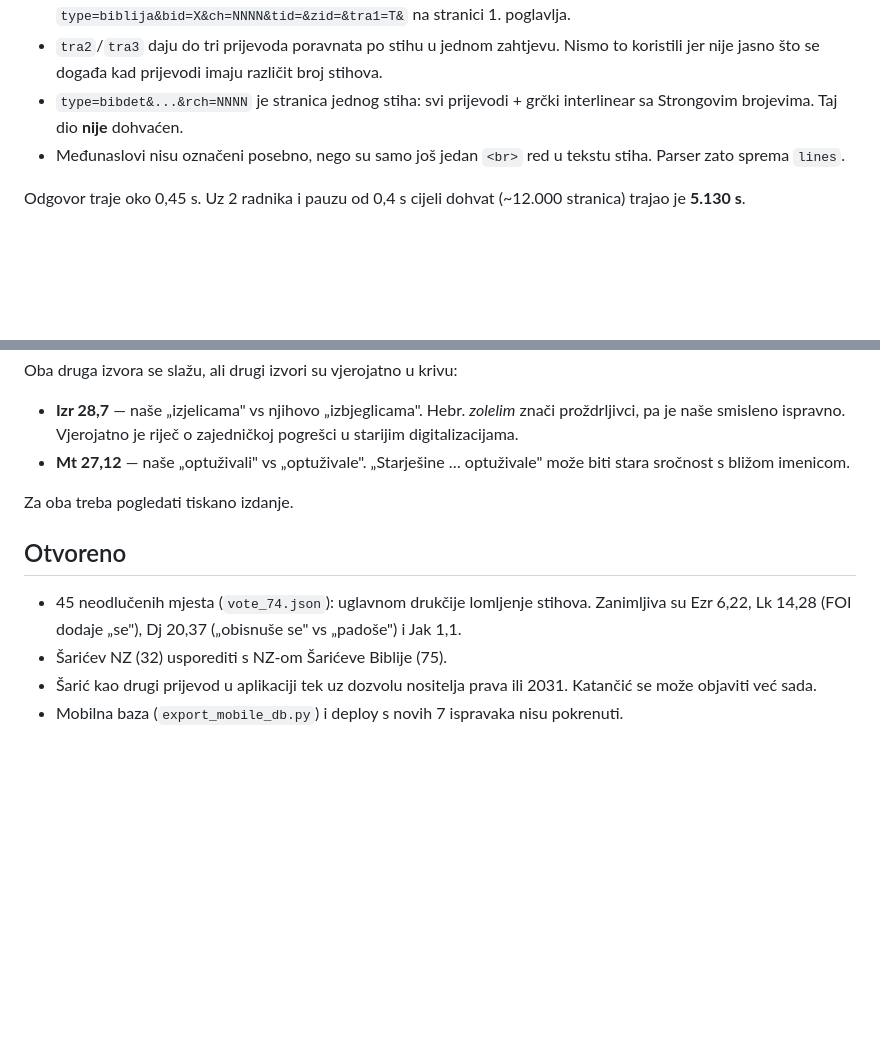
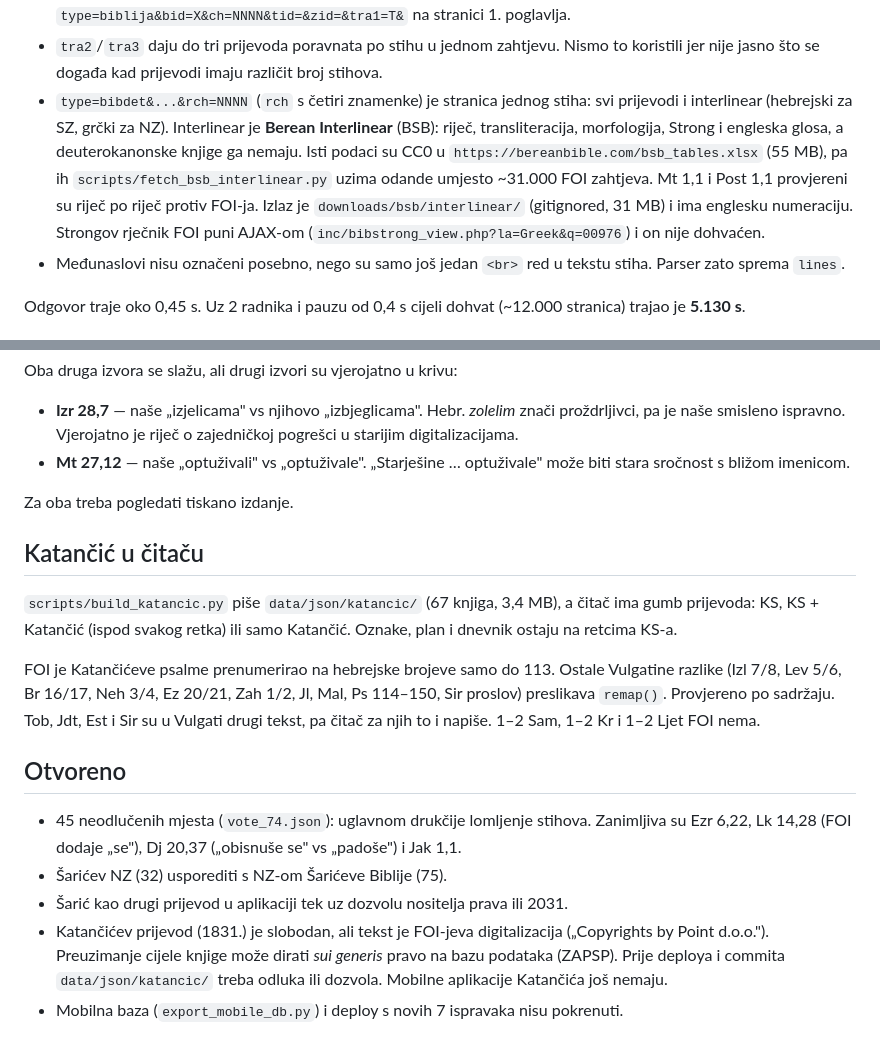
Before and after one commit to stepanic/biblija, a Markdown page: docs/2026-10-28-foi-prijevodi-i-trosmjerna-usporedba.md, 2 parts joined by grey strips. GitHub-like rendering; blank space fills up the shorter version.

Commit message:
docs: Katančić u čitaču, Vulgatina numeracija i BSB interlinear
Co-Authored-By: Claude Opus 5.5 <noreply@anthropic.com>

```diff
--- a/docs/2026-10-28-foi-prijevodi-i-trosmjerna-usporedba.md
+++ b/docs/2026-10-28-foi-prijevodi-i-trosmjerna-usporedba.md
@@ -30,8 +30,16 @@ index.php?type=biblija&bid=<bid>&ch=<NNNN>&tra1=<id>&tra2=999&tra3=999
 - `tra2`/`tra3` daju do tri prijevoda poravnata po stihu u jednom zahtjevu.
   Nismo to koristili jer nije jasno što se događa kad prijevodi imaju različit
   broj stihova.
-- `type=bibdet&...&rch=NNNN` je stranica jednog stiha: svi prijevodi + grčki
-  interlinear sa Strongovim brojevima. Taj dio **nije** dohvaćen.
+- `type=bibdet&...&rch=NNNN` (`rch` s četiri znamenke) je stranica jednog
+  stiha: svi prijevodi i interlinear (hebrejski za SZ, grčki za NZ). Interlinear
+  je **Berean Interlinear** (BSB): riječ, transliteracija, morfologija, Strong i
+  engleska glosa, a deuterokanonske knjige ga nemaju. Isti podaci su CC0 u
+  `https://bereanbible.com/bsb_tables.xlsx` (55 MB), pa ih
+  `scripts/fetch_bsb_interlinear.py` uzima odande umjesto ~31.000 FOI zahtjeva.
+  Mt 1,1 i Post 1,1 provjereni su riječ po riječ protiv FOI-ja. Izlaz je
+  `downloads/bsb/interlinear/` (gitignored, 31 MB) i ima englesku numeraciju.
+  Strongov rječnik FOI puni AJAX-om (`inc/bibstrong_view.php?la=Greek&q=00976`)
+  i on nije dohvaćen.
 - Međunaslovi nisu označeni posebno, nego su samo još jedan `<br>` red u tekstu
   stiha. Parser zato sprema `lines`.
 
@@ -123,6 +131,18 @@ Oba druga izvora se slažu, ali drugi izvori su vjerojatno u krivu:
 
 Za oba treba pogledati tiskano izdanje.
 
+## Katančić u čitaču
+
+`scripts/build_katancic.py` piše `data/json/katancic/` (67 knjiga, 3,4 MB), a
+čitač ima gumb prijevoda: KS, KS + Katančić (ispod svakog retka) ili samo
+Katančić. Oznake, plan i dnevnik ostaju na retcima KS-a.
+
+FOI je Katančićeve psalme prenumerirao na hebrejske brojeve samo do 113. Ostale
+Vulgatine razlike (Izl 7/8, Lev 5/6, Br 16/17, Neh 3/4, Ez 20/21, Zah 1/2, Jl,
+Mal, Ps 114–150, Sir proslov) preslikava `remap()`. Provjereno po sadržaju. Tob,
+Jdt, Est i Sir su u Vulgati drugi tekst, pa čitač za njih to i napiše. 1–2 Sam,
+1–2 Kr i 1–2 Ljet FOI nema.
+
 ## Otvoreno
 
 - 45 neodlučenih mjesta (`vote_74.json`): uglavnom drukčije lomljenje stihova.
@@ -130,5 +150,9 @@ Za oba treba pogledati tiskano izdanje.
   „padoše") i Jak 1,1.
 - Šarićev NZ (32) usporediti s NZ-om Šarićeve Biblije (75).
 - Šarić kao drugi prijevod u aplikaciji tek uz dozvolu nositelja prava ili 2031.
-  Katančić se može objaviti već sada.
+- Katančićev prijevod (1831.) je slobodan, ali tekst je FOI-jeva digitalizacija
+  („Copyrights by Point d.o.o."). Preuzimanje cijele knjige može dirati
+  *sui generis* pravo na bazu podataka (ZAPSP). Prije deploya i commita
+  `data/json/katancic/` treba odluka ili dozvola. Mobilne aplikacije Katančića
+  još nemaju.
 - Mobilna baza (`export_mobile_db.py`) i deploy s novih 7 ispravaka nisu pokrenuti.
```
